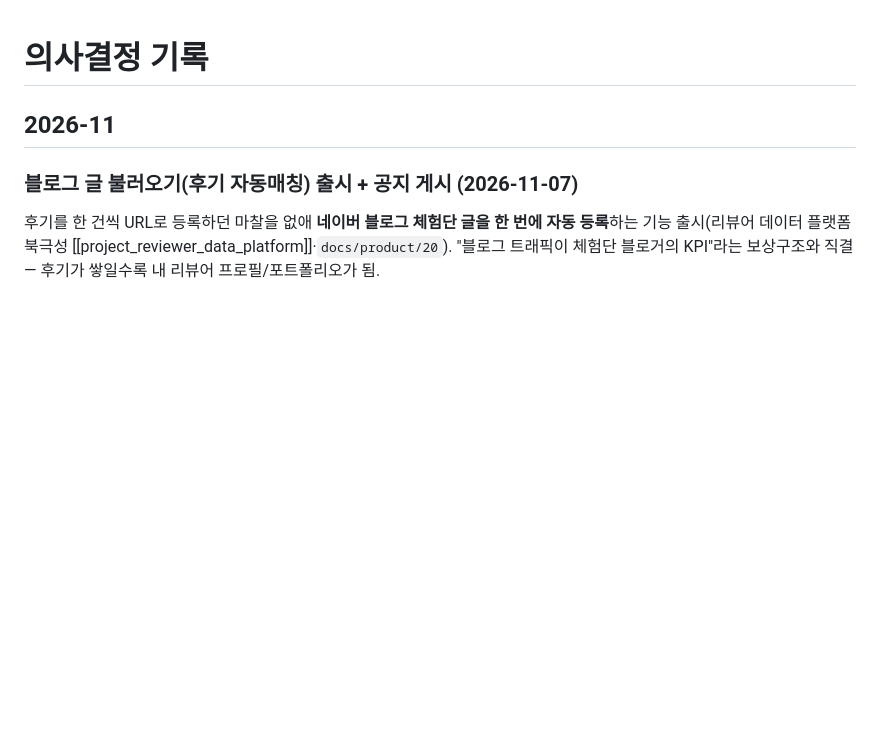
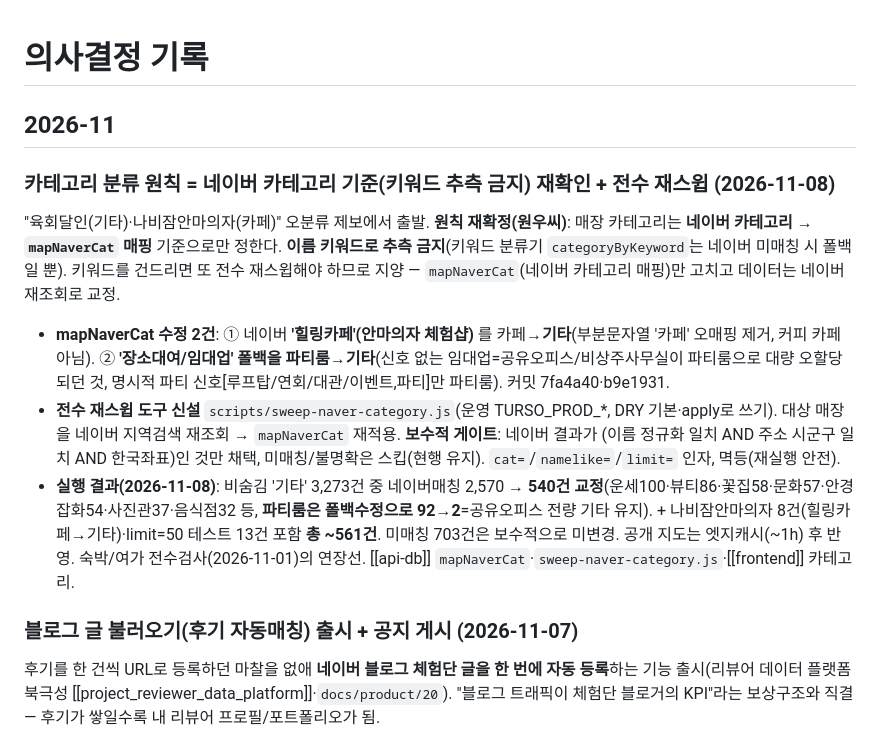
Before and after one commit to gezzang82/muhyeop-map, a Markdown page: docs/product/06-decision-log.md, the part around the change. Rendered like a GitHub page; blank space fills up the shorter version.

Commit message:
문서: 카테고리 분류 네이버 기준 원칙 재확인 + 전수 재스윕 기록
- decision-log 2026-11-08: 힐링카페→기타·임대업폴백→기타 mapNaverCat 수정 + sweep-naver-category.js로 기타 3273중 540건 교정. 원칙=네이버 카테고리 기준(키워드 추측 금지)
- api-db: _scrape 분류 원칙 + sweep 스크립트 + mapNaverCat 수정 반영

Co-Authored-By: Claude Sonnet 4.6 <noreply@anthropic.com>

```diff
--- a/docs/product/06-decision-log.md
+++ b/docs/product/06-decision-log.md
@@ -1,6 +1,12 @@
 # 의사결정 기록
 
 ## 2026-11
+
+### 카테고리 분류 원칙 = 네이버 카테고리 기준(키워드 추측 금지) 재확인 + 전수 재스윕 (2026-11-08)
+"육회달인(기타)·나비잠안마의자(카페)" 오분류 제보에서 출발. **원칙 재확정(원우씨)**: 매장 카테고리는 **네이버 카테고리 → `mapNaverCat` 매핑** 기준으로만 정한다. **이름 키워드로 추측 금지**(키워드 분류기 `categoryByKeyword`는 네이버 미매칭 시 폴백일 뿐). 키워드를 건드리면 또 전수 재스윕해야 하므로 지양 — `mapNaverCat`(네이버 카테고리 매핑)만 고치고 데이터는 네이버 재조회로 교정.
+- **mapNaverCat 수정 2건**: ① 네이버 **'힐링카페'(안마의자 체험샵)** 를 카페→**기타**(부분문자열 '카페' 오매핑 제거, 커피 카페 아님). ② **'장소대여/임대업' 폴백을 파티룸→기타**(신호 없는 임대업=공유오피스/비상주사무실이 파티룸으로 대량 오할당되던 것, 명시적 파티 신호[루프탑/연회/대관/이벤트,파티]만 파티룸). 커밋 7fa4a40·b9e1931.
+- **전수 재스윕 도구 신설** `scripts/sweep-naver-category.js`(운영 TURSO_PROD_*, DRY 기본·apply로 쓰기). 대상 매장을 네이버 지역검색 재조회 → `mapNaverCat` 재적용. **보수적 게이트**: 네이버 결과가 (이름 정규화 일치 AND 주소 시군구 일치 AND 한국좌표)인 것만 채택, 미매칭/불명확은 스킵(현행 유지). `cat=`/`namelike=`/`limit=` 인자, 멱등(재실행 안전).
+- **실행 결과(2026-11-08)**: 비숨김 '기타' 3,273건 중 네이버매칭 2,570 → **540건 교정**(운세100·뷰티86·꽃집58·문화57·안경잡화54·사진관37·음식점32 등, **파티룸은 폴백수정으로 92→2**=공유오피스 전량 기타 유지). + 나비잠안마의자 8건(힐링카페→기타)·limit=50 테스트 13건 포함 **총 ~561건**. 미매칭 703건은 보수적으로 미변경. 공개 지도는 엣지캐시(~1h) 후 반영. 숙박/여가 전수검사(2026-11-01)의 연장선. [[api-db]] `mapNaverCat`·`sweep-naver-category.js`·[[frontend]] 카테고리.
 
 ### 블로그 글 불러오기(후기 자동매칭) 출시 + 공지 게시 (2026-11-07)
 후기를 한 건씩 URL로 등록하던 마찰을 없애 **네이버 블로그 체험단 글을 한 번에 자동 등록**하는 기능 출시(리뷰어 데이터 플랫폼 북극성 [[project_reviewer_data_platform]]·`docs/product/20`). "블로그 트래픽이 체험단 블로거의 KPI"라는 보상구조와 직결 — 후기가 쌓일수록 내 리뷰어 프로필/포트폴리오가 됨.
```
Also changed, not shown: docs/api-db.md (+1 -1 lines).
